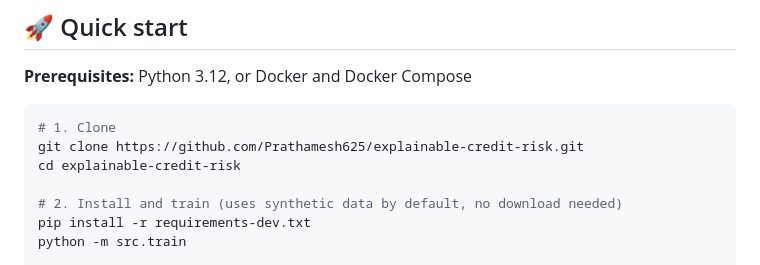
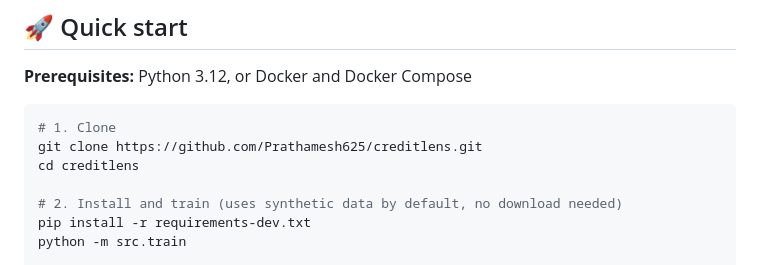
Before and after one commit to Prathamesh625/CreditLens, a Markdown page: README.md, the part around the change. Drawn GitHub-style.

Commit message:
fix: Updating README.md file

````diff
--- a/README.md
+++ b/README.md
@@ -94,8 +94,8 @@ flowchart LR
 
 ```bash
 # 1. Clone
-git clone https://github.com/Prathamesh625/explainable-credit-risk.git
-cd explainable-credit-risk
+git clone https://github.com/Prathamesh625/creditlens.git
+cd creditlens
 
 # 2. Install and train (uses synthetic data by default, no download needed)
 pip install -r requirements-dev.txt
````
